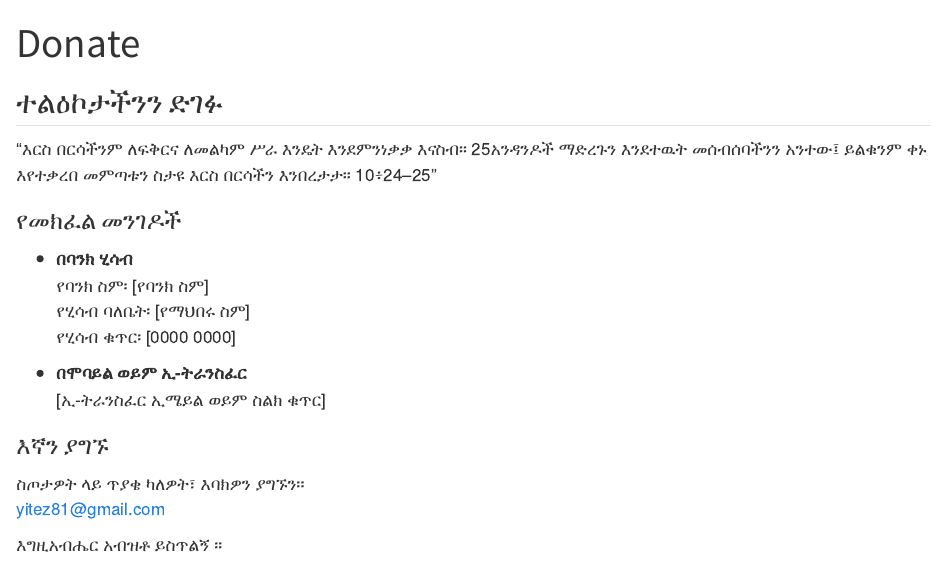
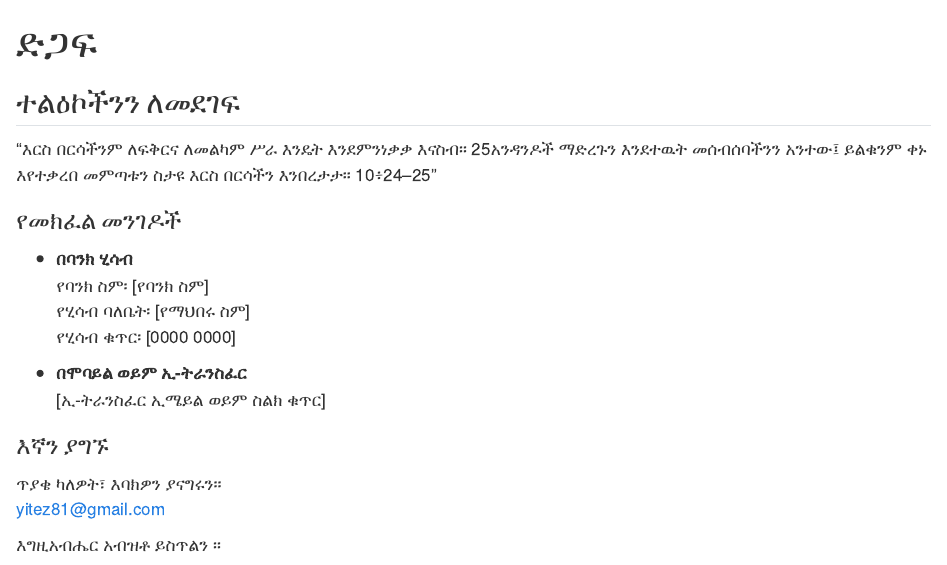
Before and after one commit to abbyturi/felege_yordanos_association, a Quarto document (donate.qmd): the page in a window 1100 px wide, from its top. Rendered offline with R 4.5, knitr and Pandoc in place of Quarto, with nearby package versions.

Commit message:
Second draft

```diff
--- a/donate.qmd
+++ b/donate.qmd
@@ -1,10 +1,10 @@
 ---
-title: "Donate"
+title: "ድጋፍ"
 format: html
 ---
 
 
-## ተልዕኮታችንን ድገፉ
+## ተልዕኮችንን ለመደገፍ
 
 "እርስ በርሳችንም ለፍቅርና ለመልካም ሥራ እንዴት እንደምንነቃቃ እናስብ። 25አንዳንዶች ማድረጉን እንደተዉት መሰብሰባችንን አንተው፤ ይልቁንም ቀኑ እየተቃረበ መምጣቱን ስታዩ እርስ በርሳችን እንበረታታ። 10፥24–25"
 
@@ -21,10 +21,10 @@ format: html
 
 ### እኛን ያግኙ
 
-ስጦታዎት ላይ ጥያቄ ካለዎት፣ እባክዎን ያግኙን፡፡
+ጥያቄ ካለዎት፣ እባክዎን ያናግሩን፡፡
 [yitez81@gmail.com](mailto:yitez81@gmail.com)
 
-እግዚአብሔር አብዝቶ ይስጥልኝ ።
+እግዚአብሔር አብዝቶ ይስጥልን ።
 
 ----
 ### አማራጭ የድጋፍ መንገዶች
```
Also changed, not shown: index.qmd (+2 -2 lines), docs/search.json, 4 other files.
